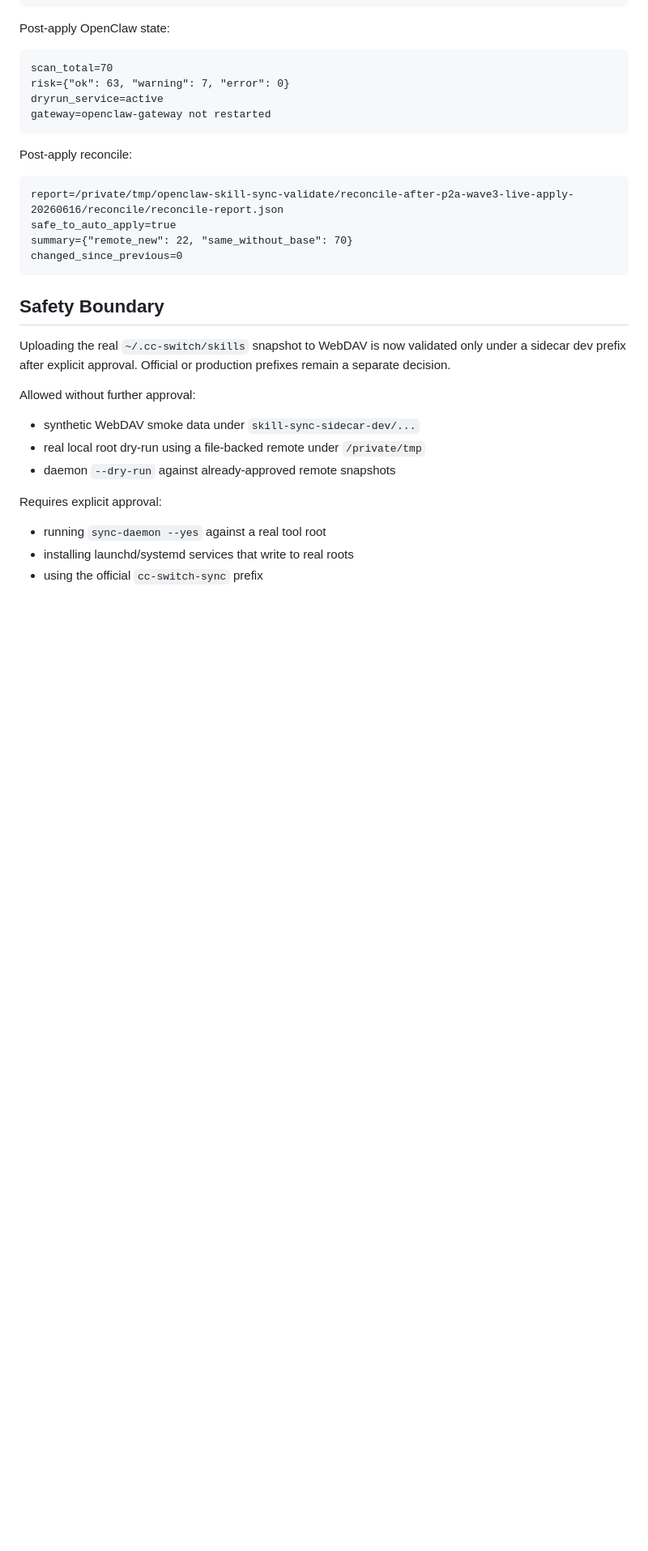
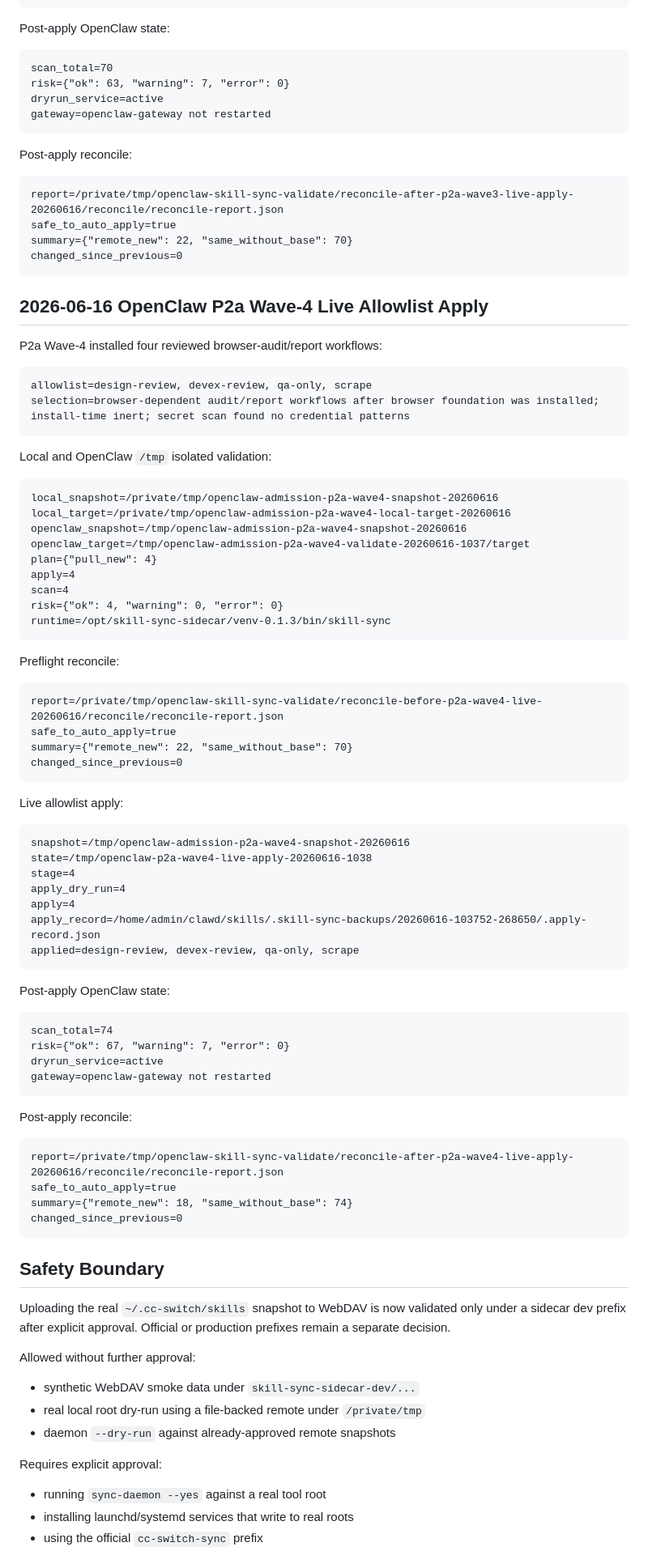
Before and after one commit to commiao/skill-sync-sidecar, a Markdown page: docs/acceptance-report.md, the part around one of its changes. Shown at 81% size. Rendered like a GitHub page; blank space fills up the shorter version.

Commit message:
Document OpenClaw P2a wave 4 live apply

````diff
--- a/docs/acceptance-report.md
+++ b/docs/acceptance-report.md
@@ -1692,6 +1692,68 @@ Post-apply reconcile:
 report=/private/tmp/openclaw-skill-sync-validate/reconcile-after-p2a-wave3-live-apply-20260616/reconcile/reconcile-report.json
 safe_to_auto_apply=true
 summary={"remote_new": 22, "same_without_base": 70}
+changed_since_previous=0
+```
+
+## 2026-06-16 OpenClaw P2a Wave-4 Live Allowlist Apply
+
+P2a Wave-4 installed four reviewed browser-audit/report workflows:
+
+```text
+allowlist=design-review, devex-review, qa-only, scrape
+selection=browser-dependent audit/report workflows after browser foundation was installed; install-time inert; secret scan found no credential patterns
+```
+
+Local and OpenClaw `/tmp` isolated validation:
+
+```text
+local_snapshot=/private/tmp/openclaw-admission-p2a-wave4-snapshot-20260616
+local_target=/private/tmp/openclaw-admission-p2a-wave4-local-target-20260616
+openclaw_snapshot=/tmp/openclaw-admission-p2a-wave4-snapshot-20260616
+openclaw_target=/tmp/openclaw-admission-p2a-wave4-validate-20260616-1037/target
+plan={"pull_new": 4}
+apply=4
+scan=4
+risk={"ok": 4, "warning": 0, "error": 0}
+runtime=/opt/skill-sync-sidecar/venv-0.1.3/bin/skill-sync
+```
+
+Preflight reconcile:
+
+```text
+report=/private/tmp/openclaw-skill-sync-validate/reconcile-before-p2a-wave4-live-20260616/reconcile/reconcile-report.json
+safe_to_auto_apply=true
+summary={"remote_new": 22, "same_without_base": 70}
+changed_since_previous=0
+```
+
+Live allowlist apply:
+
+```text
+snapshot=/tmp/openclaw-admission-p2a-wave4-snapshot-20260616
+state=/tmp/openclaw-p2a-wave4-live-apply-20260616-1038
+stage=4
+apply_dry_run=4
+apply=4
+apply_record=/home/admin/clawd/skills/.skill-sync-backups/20260616-103752-268650/.apply-record.json
+applied=design-review, devex-review, qa-only, scrape
+```
+
+Post-apply OpenClaw state:
+
+```text
+scan_total=74
+risk={"ok": 67, "warning": 7, "error": 0}
+dryrun_service=active
+gateway=openclaw-gateway not restarted
+```
+
+Post-apply reconcile:
+
+```text
+report=/private/tmp/openclaw-skill-sync-validate/reconcile-after-p2a-wave4-live-apply-20260616/reconcile/reconcile-report.json
+safe_to_auto_apply=true
+summary={"remote_new": 18, "same_without_base": 74}
 changed_since_previous=0
 ```
 
````
Also changed, not shown: other parts of docs/acceptance-report.md (+2 -1 lines), docs/openclaw-admission-20260615.md (+73 -1 lines), docs/operations.md (+20 -6 lines).
